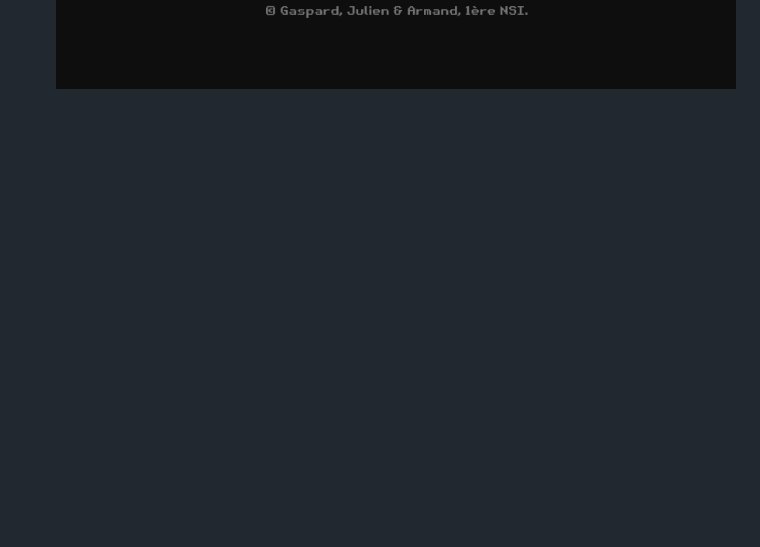
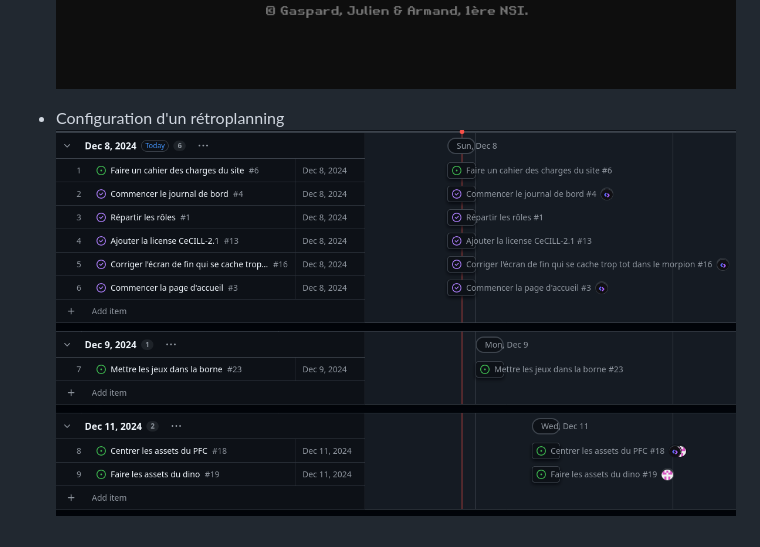
Before and after one commit to camarm-dev/nsi-projet-minijeux, a Markdown page: JOURNAL.md, the part around the change. Drawn GitHub-style; pictures changed too: .github/images/retroplanning.png (added); blank space fills up the shorter version.

Commit message:
màj JOURNAL.md

```diff
--- a/JOURNAL.md
+++ b/JOURNAL.md
@@ -57,3 +57,6 @@ Rétrospective de l'avancée du projet chaque jour.
 
 - Restylisation de la page d'accueil
 ![img.png](.github/images/homepage.png)
+
+- Configuration d'un rétroplanning
+![retroplanning.png](.github/images/retroplanning.png)
```
